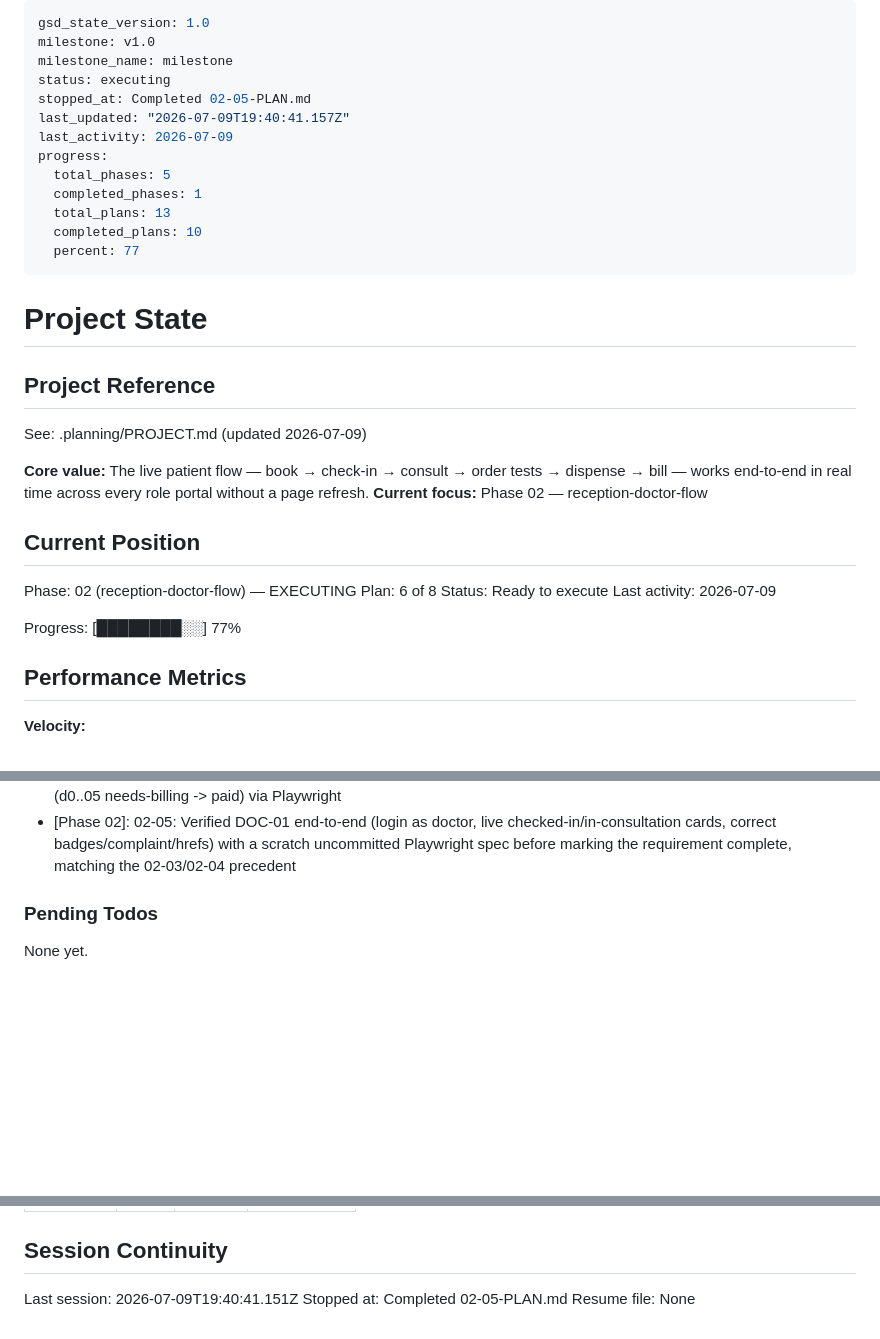
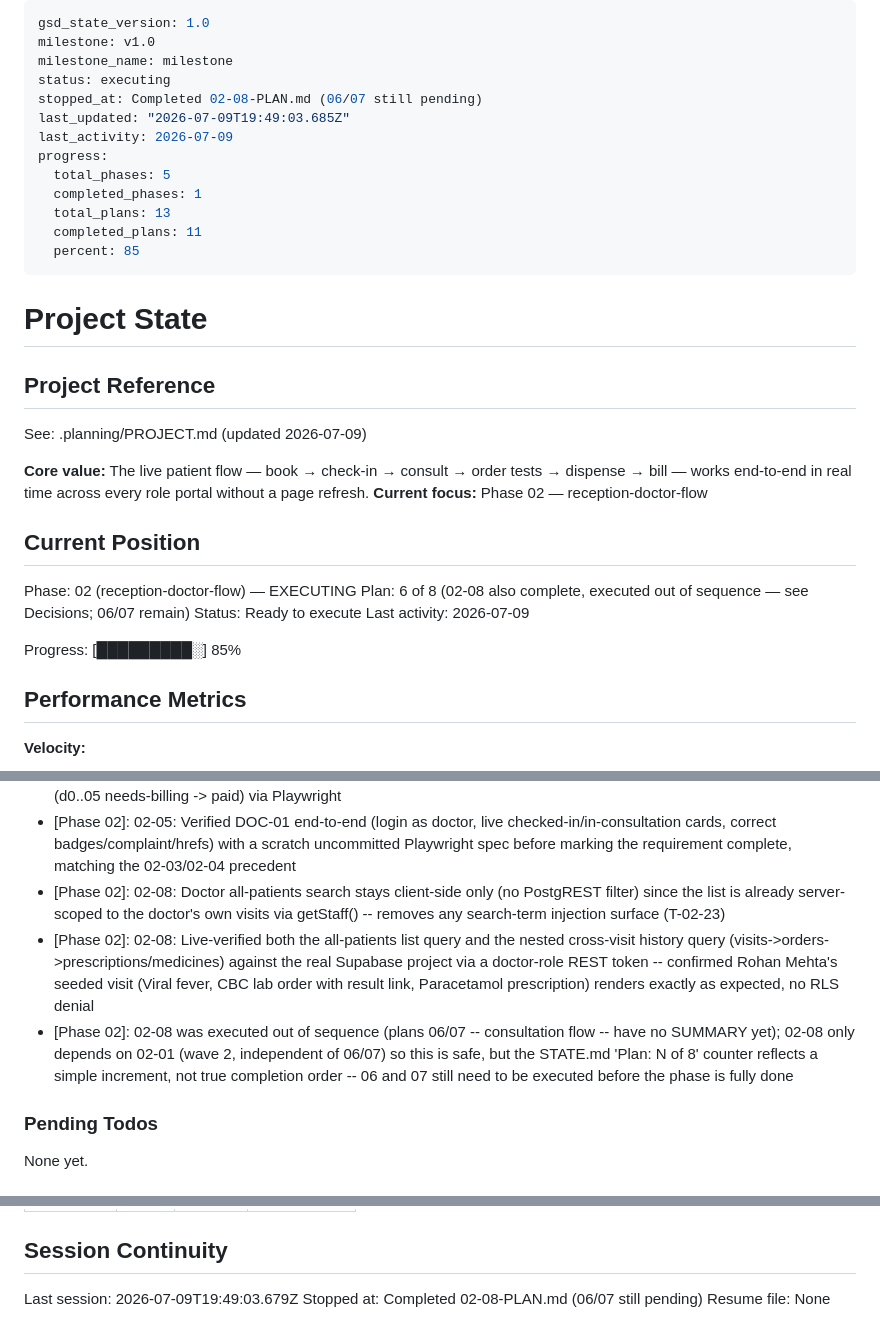
Before and after one commit to ojasshelke46/LIGHT-HEALTHCARE, a Markdown page: .planning/STATE.md, 3 parts joined by grey strips. GitHub-like rendering; blank space fills up the shorter version.

Commit message:
docs(02-08): complete doctor all-patients plan

```diff
--- a/.planning/STATE.md
+++ b/.planning/STATE.md
@@ -3,15 +3,15 @@ gsd_state_version: 1.0
 milestone: v1.0
 milestone_name: milestone
 status: executing
-stopped_at: Completed 02-05-PLAN.md
-last_updated: "2026-07-09T19:40:41.157Z"
+stopped_at: Completed 02-08-PLAN.md (06/07 still pending)
+last_updated: "2026-07-09T19:49:03.685Z"
 last_activity: 2026-07-09
 progress:
   total_phases: 5
   completed_phases: 1
   total_plans: 13
-  completed_plans: 10
-  percent: 77
+  completed_plans: 11
+  percent: 85
 ---
 
 # Project State
@@ -26,11 +26,11 @@ See: .planning/PROJECT.md (updated 2026-07-09)
 ## Current Position
 
 Phase: 02 (reception-doctor-flow) — EXECUTING
-Plan: 6 of 8
+Plan: 6 of 8 (02-08 also complete, executed out of sequence — see Decisions; 06/07 remain)
 Status: Ready to execute
 Last activity: 2026-07-09
 
-Progress: [████████░░] 77%
+Progress: [█████████░] 85%
 
 ## Performance Metrics
 
@@ -95,6 +96,9 @@ Recent decisions affecting current work:
 - [Phase 02]: 02-04: Billing list uses on-mount + after-mutation fetch (no useRealtimeList) -- billing is a single-receptionist counter action, not a shared live view like the queue/doctor-today lists
 - [Phase 02]: 02-04: Live-verified reception-role RLS on payments (read via D-25 join, insert+delete round-trip) via direct REST before app-level testing -- no RLS denial; also confirmed full record-payment UI flow against live seeded data (d0..05 needs-billing -> paid) via Playwright
 - [Phase 02]: 02-05: Verified DOC-01 end-to-end (login as doctor, live checked-in/in-consultation cards, correct badges/complaint/hrefs) with a scratch uncommitted Playwright spec before marking the requirement complete, matching the 02-03/02-04 precedent
+- [Phase 02]: 02-08: Doctor all-patients search stays client-side only (no PostgREST filter) since the list is already server-scoped to the doctor's own visits via getStaff() -- removes any search-term injection surface (T-02-23)
+- [Phase 02]: 02-08: Live-verified both the all-patients list query and the nested cross-visit history query (visits->orders->prescriptions/medicines) against the real Supabase project via a doctor-role REST token -- confirmed Rohan Mehta's seeded visit (Viral fever, CBC lab order with result link, Paracetamol prescription) renders exactly as expected, no RLS denial
+- [Phase 02]: 02-08 was executed out of sequence (plans 06/07 -- consultation flow -- have no SUMMARY yet); 02-08 only depends on 02-01 (wave 2, independent of 06/07) so this is safe, but the STATE.md 'Plan: N of 8' counter reflects a simple increment, not true completion order -- 06 and 07 still need to be executed before the phase is fully done
 
 ### Pending Todos
 
@@ -114,6 +118,6 @@ Items acknowledged and carried forward from previous milestone close:
 
 ## Session Continuity
 
-Last session: 2026-07-09T19:40:41.151Z
-Stopped at: Completed 02-05-PLAN.md
+Last session: 2026-07-09T19:49:03.679Z
+Stopped at: Completed 02-08-PLAN.md (06/07 still pending)
 Resume file: None
```
Also changed, not shown: other parts of .planning/STATE.md (+1 -0 lines), .planning/REQUIREMENTS.md (+1 -1 lines), .planning/ROADMAP.md (+1 -1 lines).
